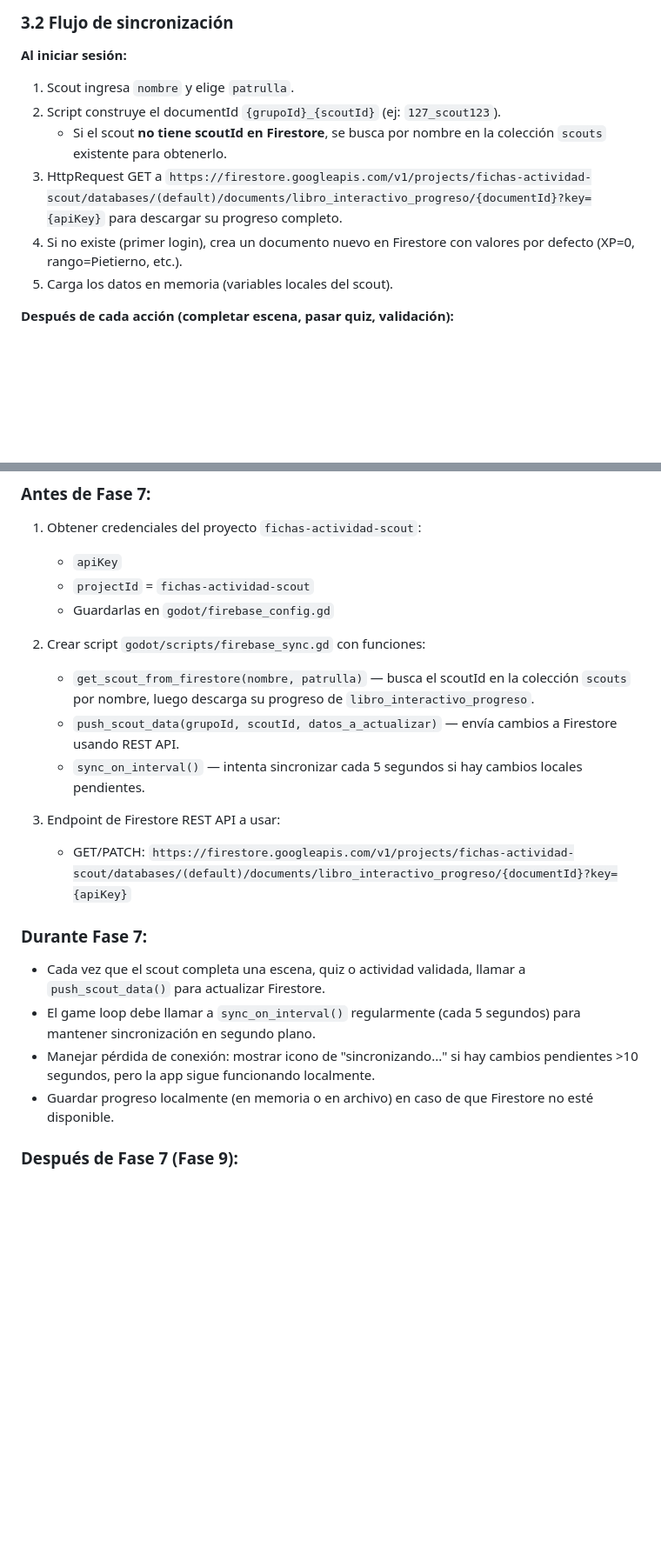
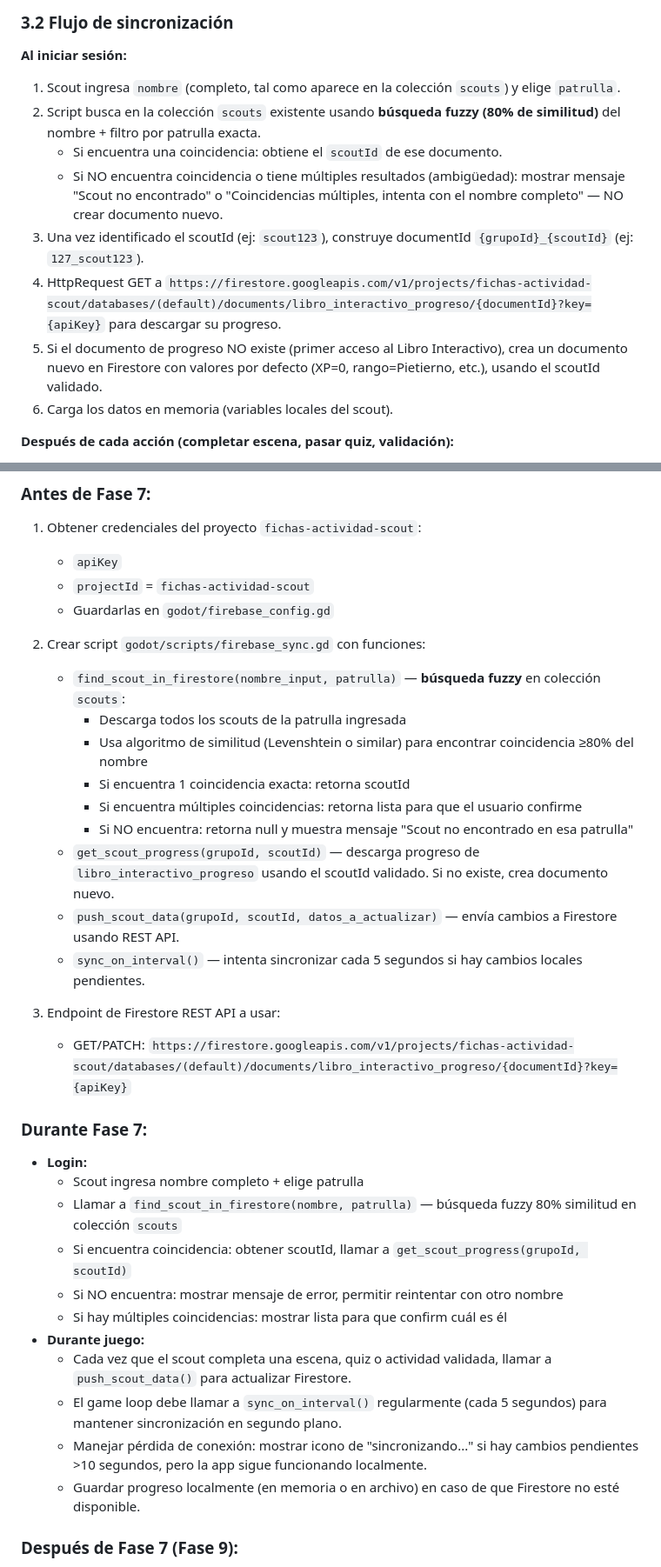
Before and after one commit to gaffyjes99-bot/investidura127, a Markdown page: docs/Firebase_Especificacion_Tecnica.md, 2 parts joined by grey strips. Shown at 87% size. Rendered like a GitHub page; blank space fills up the shorter version.

Commit message:
Fix: búsqueda fuzzy de scout en login (80% similitud + patrulla)

```diff
--- a/docs/Firebase_Especificacion_Tecnica.md
+++ b/docs/Firebase_Especificacion_Tecnica.md
@@ -105,12 +105,14 @@ Usa `apiKey` como parámetro de query: `?key={apiKey}`
 ### 3.2 Flujo de sincronización
 
 **Al iniciar sesión:**
-1. Scout ingresa `nombre` y elige `patrulla`.
-2. Script construye el documentId `{grupoId}_{scoutId}` (ej: `127_scout123`).
-   - Si el scout **no tiene scoutId en Firestore**, se busca por nombre en la colección `scouts` existente para obtenerlo.
-3. HttpRequest GET a `https://firestore.googleapis.com/v1/projects/fichas-actividad-scout/databases/(default)/documents/libro_interactivo_progreso/{documentId}?key={apiKey}` para descargar su progreso completo.
-4. Si no existe (primer login), crea un documento nuevo en Firestore con valores por defecto (XP=0, rango=Pietierno, etc.).
-5. Carga los datos en memoria (variables locales del scout).
+1. Scout ingresa `nombre` (completo, tal como aparece en la colección `scouts`) y elige `patrulla`.
+2. Script busca en la colección `scouts` existente usando **búsqueda fuzzy (80% de similitud)** del nombre + filtro por patrulla exacta.
+   - Si encuentra una coincidencia: obtiene el `scoutId` de ese documento.
+   - Si NO encuentra coincidencia o tiene múltiples resultados (ambigüedad): mostrar mensaje "Scout no encontrado" o "Coincidencias múltiples, intenta con el nombre completo" — NO crear documento nuevo.
+3. Una vez identificado el scoutId (ej: `scout123`), construye documentId `{grupoId}_{scoutId}` (ej: `127_scout123`).
+4. HttpRequest GET a `https://firestore.googleapis.com/v1/projects/fichas-actividad-scout/databases/(default)/documents/libro_interactivo_progreso/{documentId}?key={apiKey}` para descargar su progreso.
+5. Si el documento de progreso NO existe (primer acceso al Libro Interactivo), crea un documento nuevo en Firestore con valores por defecto (XP=0, rango=Pietierno, etc.), usando el scoutId validado.
+6. Carga los datos en memoria (variables locales del scout).
 
 **Después de cada acción (completar escena, pasar quiz, validación):**
 1. Actualiza la variable local en Godot.
@@ -176,7 +178,13 @@ Se agrega un nuevo componente React a la app scouts-app existente (`src/componen
    - Guardarlas en `godot/firebase_config.gd`
 
 2. Crear script `godot/scripts/firebase_sync.gd` con funciones:
-   - `get_scout_from_firestore(nombre, patrulla)` — busca el scoutId en la colección `scouts` por nombre, luego descarga su progreso de `libro_interactivo_progreso`.
+   - `find_scout_in_firestore(nombre_input, patrulla)` — **búsqueda fuzzy** en colección `scouts`:
+     * Descarga todos los scouts de la patrulla ingresada
+     * Usa algoritmo de similitud (Levenshtein o similar) para encontrar coincidencia ≥80% del nombre
+     * Si encuentra 1 coincidencia exacta: retorna scoutId
+     * Si encuentra múltiples coincidencias: retorna lista para que el usuario confirme
+     * Si NO encuentra: retorna null y muestra mensaje "Scout no encontrado en esa patrulla"
+   - `get_scout_progress(grupoId, scoutId)` — descarga progreso de `libro_interactivo_progreso` usando el scoutId validado. Si no existe, crea documento nuevo.
    - `push_scout_data(grupoId, scoutId, datos_a_actualizar)` — envía cambios a Firestore usando REST API.
    - `sync_on_interval()` — intenta sincronizar cada 5 segundos si hay cambios locales pendientes.
 
@@ -184,10 +192,17 @@ Se agrega un nuevo componente React a la app scouts-app existente (`src/componen
    - GET/PATCH: `https://firestore.googleapis.com/v1/projects/fichas-actividad-scout/databases/(default)/documents/libro_interactivo_progreso/{documentId}?key={apiKey}`
 
 ### Durante Fase 7:
-- Cada vez que el scout completa una escena, quiz o actividad validada, llamar a `push_scout_data()` para actualizar Firestore.
-- El game loop debe llamar a `sync_on_interval()` regularmente (cada 5 segundos) para mantener sincronización en segundo plano.
-- Manejar pérdida de conexión: mostrar icono de "sincronizando..." si hay cambios pendientes >10 segundos, pero la app sigue funcionando localmente.
-- Guardar progreso localmente (en memoria o en archivo) en caso de que Firestore no esté disponible.
+- **Login:**
+  * Scout ingresa nombre completo + elige patrulla
+  * Llamar a `find_scout_in_firestore(nombre, patrulla)` — búsqueda fuzzy 80% similitud en colección `scouts`
+  * Si encuentra coincidencia: obtener scoutId, llamar a `get_scout_progress(grupoId, scoutId)`
+  * Si NO encuentra: mostrar mensaje de error, permitir reintentar con otro nombre
+  * Si hay múltiples coincidencias: mostrar lista para que confirm cuál es él
+- **Durante juego:**
+  * Cada vez que el scout completa una escena, quiz o actividad validada, llamar a `push_scout_data()` para actualizar Firestore.
+  * El game loop debe llamar a `sync_on_interval()` regularmente (cada 5 segundos) para mantener sincronización en segundo plano.
+  * Manejar pérdida de conexión: mostrar icono de "sincronizando..." si hay cambios pendientes >10 segundos, pero la app sigue funcionando localmente.
+  * Guardar progreso localmente (en memoria o en archivo) en caso de que Firestore no esté disponible.
 
 ### Después de Fase 7 (Fase 9):
 - Crear componente React `src/components/LibroInteractivoProgreso.jsx` en la app scouts-app existente.
```
